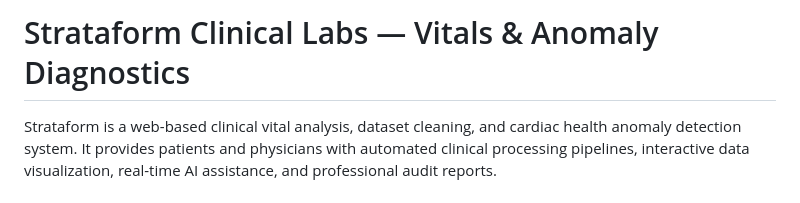
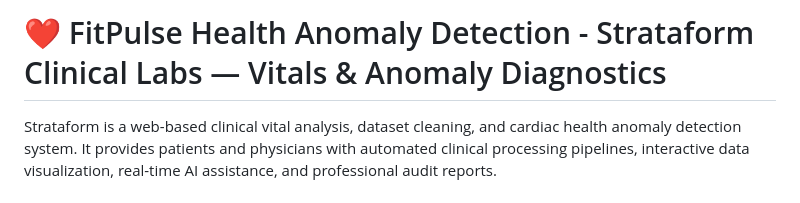
Before and after one commit to kabilesh21/Fitpulse---Health-Analysis, a Markdown page: README.md, the part around the change. Rendered like a GitHub page.

```diff
--- a/README.md
+++ b/README.md
@@ -1,4 +1,4 @@
-# Strataform Clinical Labs — Vitals & Anomaly Diagnostics
+# ❤️ FitPulse Health Anomaly Detection - Strataform Clinical Labs — Vitals & Anomaly Diagnostics
 
 Strataform is a web-based clinical vital analysis, dataset cleaning, and cardiac health anomaly detection system. It provides patients and physicians with automated clinical processing pipelines, interactive data visualization, real-time AI assistance, and professional audit reports.
 
```
